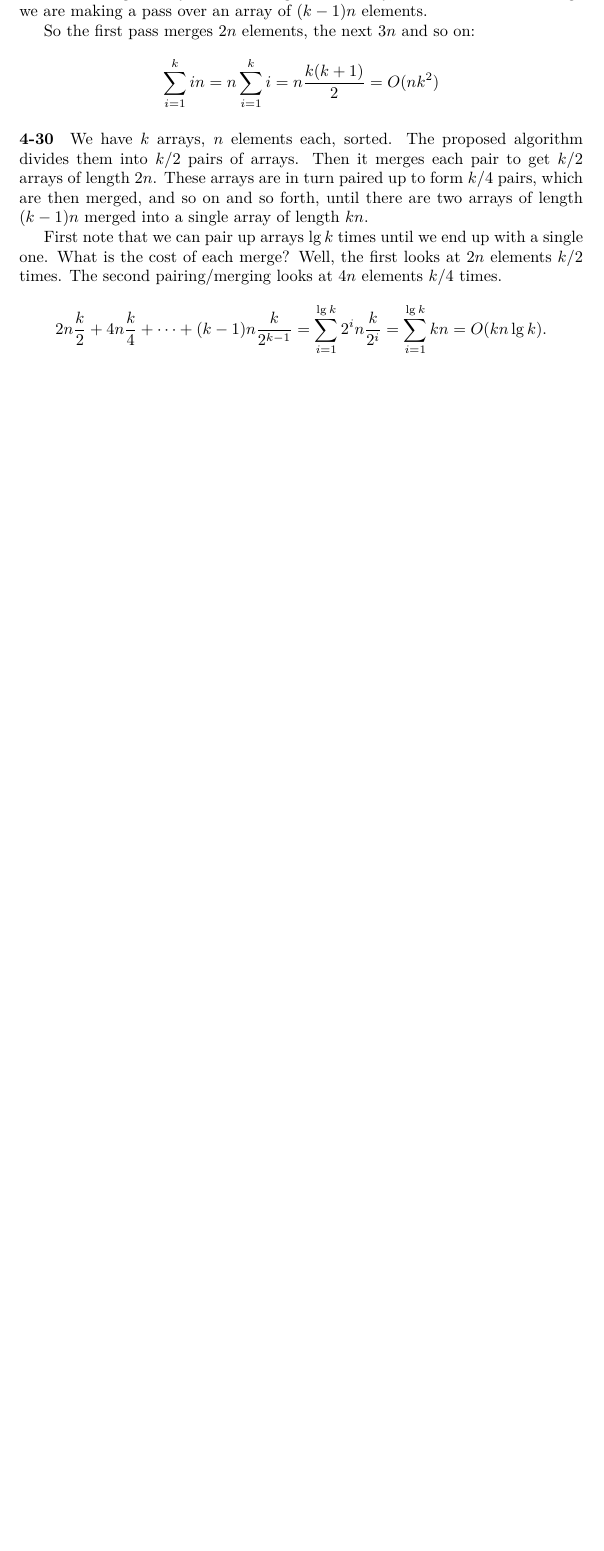
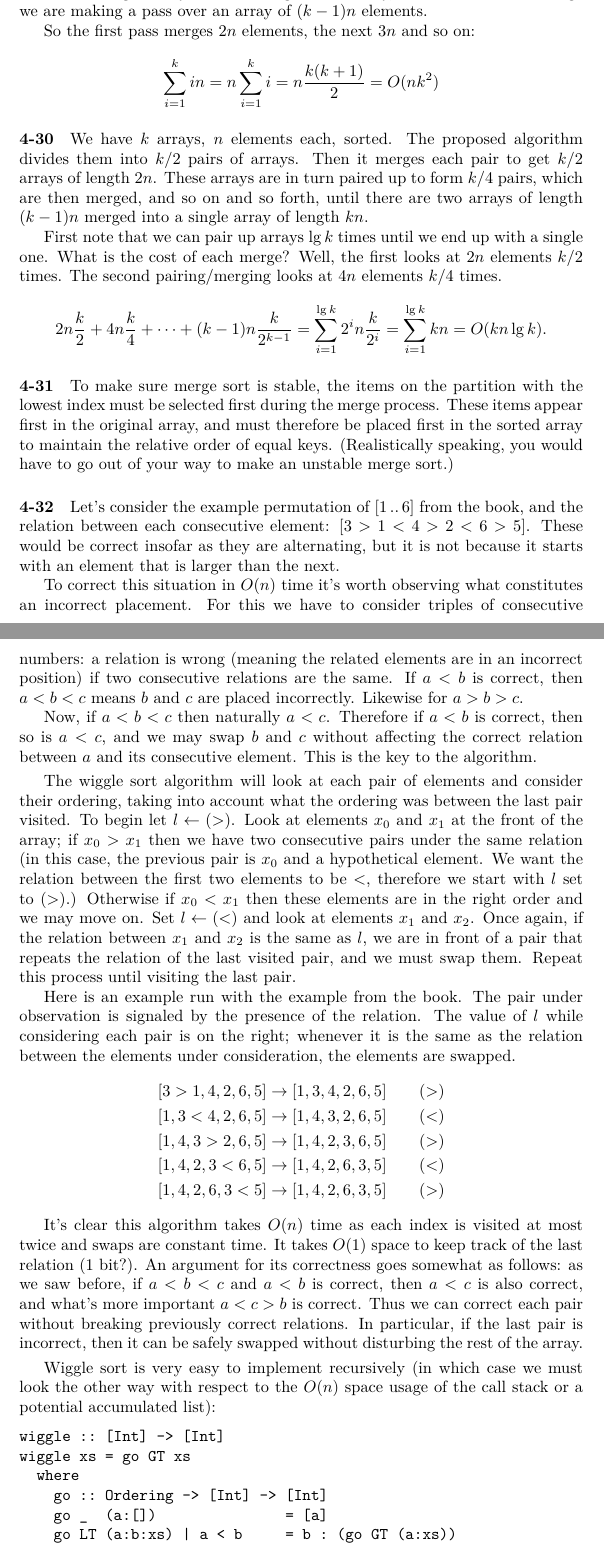
Before and after one commit to mdsn/skiena, a LaTeX thesis (tex/skiena.tex): part of page 34 of 34 before the commit and two parts of pages 34 and 35 of 36 after it, the two joined at a grey line, cut so that both start at the same text, the shorter picture padded with empty space. Compiled offline with LuaLaTeX.

Commit message:
Implement and write down 4-32

```diff
--- a/tex/skiena.tex
+++ b/tex/skiena.tex
@@ -1124,13 +1124,49 @@ So the first pass merges $2n$ elements, the next $3n$ and so on:
 \paragraph{4-30} We have $k$ arrays, $n$ elements each, sorted. The proposed algorithm divides them into $k/2$ pairs of arrays. Then it merges each pair to get $k/2$ arrays of length $2n$. These arrays are in turn paired up to form $k/4$ pairs, which are then merged, and so on and so forth, until there are two arrays of length $(k-1)n$ merged into a single array of length $kn$.
 
 First note that we can pair up arrays $\lg k$ times until we end up with a single one. What is the cost of each merge? Well, the first looks at $2n$ elements $k/2$ times. The second pairing/merging looks at $4n$ elements $k/4$ times.
-\begin{equation*}
+\[
 	2n \frac{k}{2} + 4n \frac{k}{4} + \cdots + (k-1)n \frac{k}{2^{k-1}}
 	= \sum_{i=1}^{\lg k} 2^i n \frac{k}{2^i}
 	= \sum_{i=1}^{\lg k} kn = O(kn\lg k).
-\end{equation*}
+\]
 
+\paragraph{4-31} To make sure merge sort is stable, the items on the partition with the lowest index must be selected first during the merge process. These items appear first in the original array, and must therefore be placed first in the sorted array to maintain the relative order of equal keys. (Realistically speaking, you would have to go out of your way to make an unstable merge sort.)
 
+\paragraph{4-32} Let's consider the example permutation of $[1\ldotsTwo6]$ from the book, and the relation between each consecutive element: $[3 > 1 < 4 > 2 < 6 > 5]$. These would be correct insofar as they are alternating, but it is not because it starts with an element that is larger than the next.
+
+To correct this situation in $O(n)$ time it's worth observing what constitutes an incorrect placement. For this we have to consider triples of consecutive numbers: a relation is wrong (meaning the related elements are in an incorrect position) if two consecutive relations are the same. If $a < b$ is correct, then $a < b < c$ means $b$ and $c$ are placed incorrectly. Likewise for $a > b > c$.
+
+Now, if $a < b < c$ then naturally $a < c$. Therefore if $a < b$ is correct, then so is $a < c$, and we may swap $b$ and $c$ without affecting the correct relation between $a$ and its consecutive element. This is the key to the algorithm.
+
+\smallskip
+
+The wiggle sort algorithm will look at each pair of elements and consider their ordering, taking into account what the ordering was between the last pair visited. To begin let $l\gets(>)$. Look at elements $x_0$ and $x_1$ at the front of the array; if $x_0 > x_1$ then we have two consecutive pairs under the same relation (in this case, the previous pair is $x_0$ and a hypothetical element. We want the relation between the first two elements to be $<$, therefore we start with $l$ set to $(>)$.) Otherwise if $x_0 < x_1$ then these elements are in the right order and we may move on. Set $l\gets(<)$ and look at elements $x_1$ and $x_2$. Once again, if the relation between $x_1$ and $x_2$ is the same as $l$, we are in front of a pair that repeats the relation of the last visited pair, and we must swap them. Repeat this process until visiting the last pair.
+
+Here is an example run with the example from the book. The pair under observation is signaled by the presence of the relation. The value of $l$ while considering each pair is on the right; whenever it is the same as the relation between the elements under consideration, the elements are swapped.
+\begin{gather*}
+	[3 > 1,4,2,6,5] \to [1,3,4,2,6,5] \qquad (>)\\
+	[1,3 < 4,2,6,5] \to [1,4,3,2,6,5] \qquad (<)\\
+	[1,4,3 > 2,6,5] \to [1,4,2,3,6,5] \qquad (>)\\
+	[1,4,2,3 < 6,5] \to [1,4,2,6,3,5] \qquad (<)\\
+	[1,4,2,6,3 < 5] \to [1,4,2,6,3,5] \qquad (>)
+\end{gather*}
+
+It's clear this algorithm takes $O(n)$ time as each index is visited at most twice and swaps are constant time. It takes $O(1)$ space to keep track of the last relation (1 bit?). An argument for its correctness goes somewhat as follows: as we saw before, if $a < b < c$ and $a < b$ is correct, then $a < c$ is also correct, and what's more important $a < c > b$ is correct. Thus we can correct each pair without breaking previously correct relations. In particular, if the last pair is incorrect, then it can be safely swapped without disturbing the rest of the array.
+
+\smallskip
+
+Wiggle sort is very easy to implement recursively (in which case we must look the other way with respect to the $O(n)$ space usage of the call stack or a potential accumulated list):
+\begin{lstlisting}
+wiggle :: [Int] -> [Int]
+wiggle xs = go GT xs
+  where
+    go :: Ordering -> [Int] -> [Int]
+    go _  (a:[])               = [a]
+    go LT (a:b:xs) | a < b     = b : (go GT (a:xs))
+                   | otherwise = a : (go GT (b:xs))
+    go GT (a:b:xs) | a > b     = b : (go LT (a:xs))
+                   | otherwise = a : (go LT (b:xs))
+\end{lstlisting}
 
 
 
```
Also changed, not shown: tex/skiena.pdf, 2 other files.
